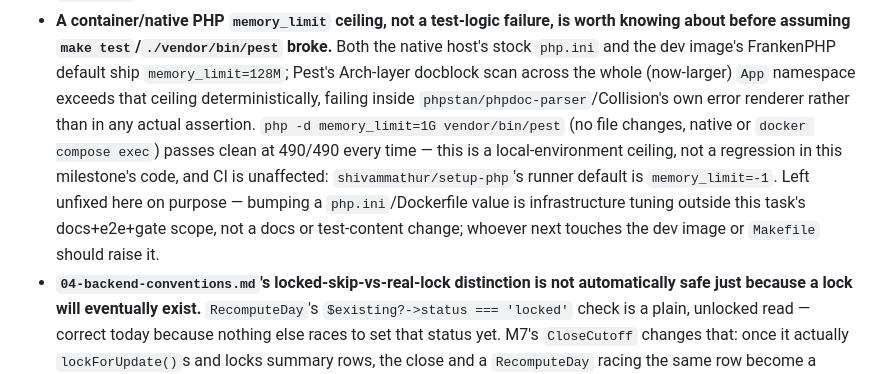
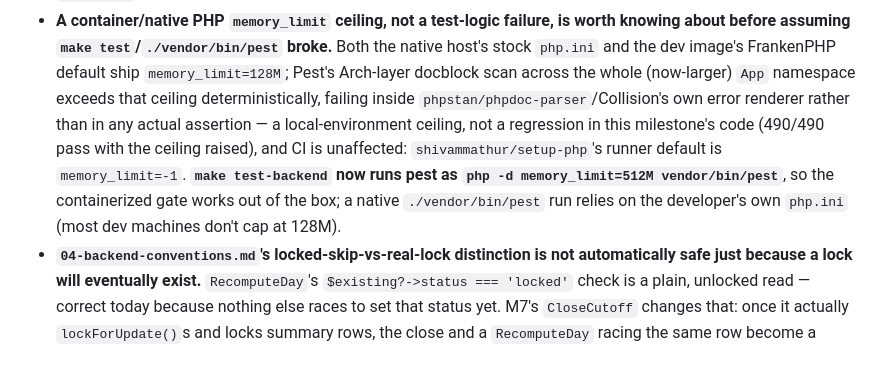
Before and after one commit to KenPrz/hris, a Markdown page: docs/06-roadmap.md, the part around the change. GitHub-like rendering.

```diff
--- a/docs/06-roadmap.md
+++ b/docs/06-roadmap.md
@@ -1178,13 +1178,12 @@ after. What the building turned on, for whoever picks up M6 next:
   host's stock `php.ini` and the dev image's FrankenPHP default ship `memory_limit=128M`;
   Pest's Arch-layer docblock scan across the whole (now-larger) `App` namespace exceeds
   that ceiling deterministically, failing inside `phpstan/phpdoc-parser`/Collision's own
-  error renderer rather than in any actual assertion. `php -d memory_limit=1G
-  vendor/bin/pest` (no file changes, native or `docker compose exec`) passes clean at
-  490/490 every time — this is a local-environment ceiling, not a regression in this
-  milestone's code, and CI is unaffected: `shivammathur/setup-php`'s runner default is
-  `memory_limit=-1`. Left unfixed here on purpose — bumping a `php.ini`/Dockerfile value is
-  infrastructure tuning outside this task's docs+e2e+gate scope, not a docs or test-content
-  change; whoever next touches the dev image or `Makefile` should raise it.
+  error renderer rather than in any actual assertion — a local-environment ceiling, not a
+  regression in this milestone's code (490/490 pass with the ceiling raised), and CI is
+  unaffected: `shivammathur/setup-php`'s runner default is `memory_limit=-1`. **`make
+  test-backend` now runs pest as `php -d memory_limit=512M vendor/bin/pest`**, so the
+  containerized gate works out of the box; a native `./vendor/bin/pest` run relies on the
+  developer's own `php.ini` (most dev machines don't cap at 128M).
 - **`04-backend-conventions.md`'s locked-skip-vs-real-lock distinction is not automatically
   safe just because a lock will eventually exist.** `RecomputeDay`'s `$existing?->status ===
   'locked'` check is a plain, unlocked read — correct today because nothing else races to
```
Also changed, not shown: docs/02-data-model.md (+11 -0 lines).
